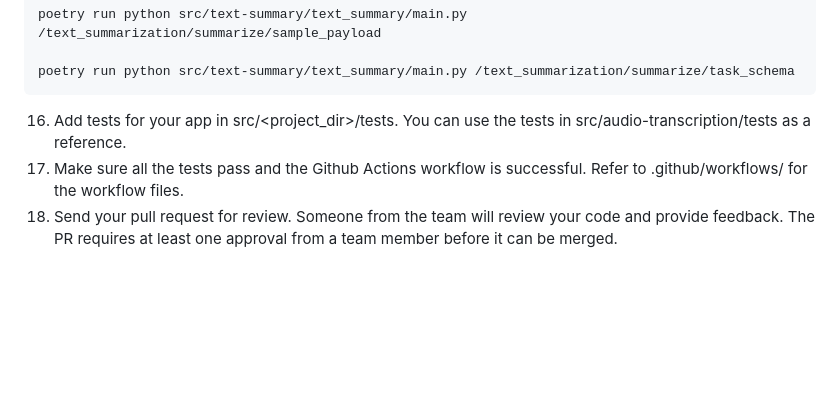
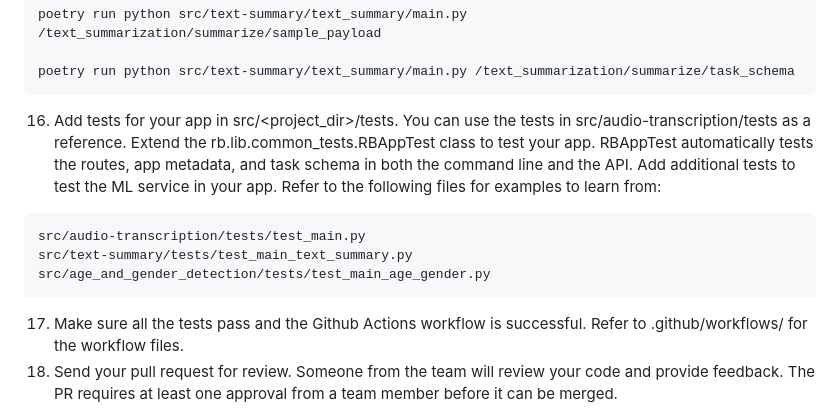
Before and after one commit to sachint2001/RescueBox, a Markdown page: flaskml_migration_steps.md, the part around the change. Drawn GitHub-style; blank space fills up the shorter version.

Commit message:
Added instructions about tests

````diff
--- a/flaskml_migration_steps.md
+++ b/flaskml_migration_steps.md
@@ -82,6 +82,11 @@ poetry run python src/text-summary/text_summary/main.py /text_summarization/summ
 
 poetry run python src/text-summary/text_summary/main.py /text_summarization/summarize/task_schema
 ```
-16. Add tests for your app in src/<project_dir>/tests. You can use the tests in src/audio-transcription/tests as a reference.
+16. Add tests for your app in src/<project_dir>/tests. You can use the tests in src/audio-transcription/tests as a reference. Extend the rb.lib.common_tests.RBAppTest class to test your app. RBAppTest automatically tests the routes, app metadata, and task schema in both the command line and the API. Add additional tests to test the ML service in your app. Refer to the following files for examples to learn from:
+```
+src/audio-transcription/tests/test_main.py
+src/text-summary/tests/test_main_text_summary.py
+src/age_and_gender_detection/tests/test_main_age_gender.py
+```
 17. Make sure all the tests pass and the Github Actions workflow is successful. Refer to .github/workflows/ for the workflow files.
 18. Send your pull request for review. Someone from the team will review your code and provide feedback. The PR requires at least one approval from a team member before it can be merged.
````
